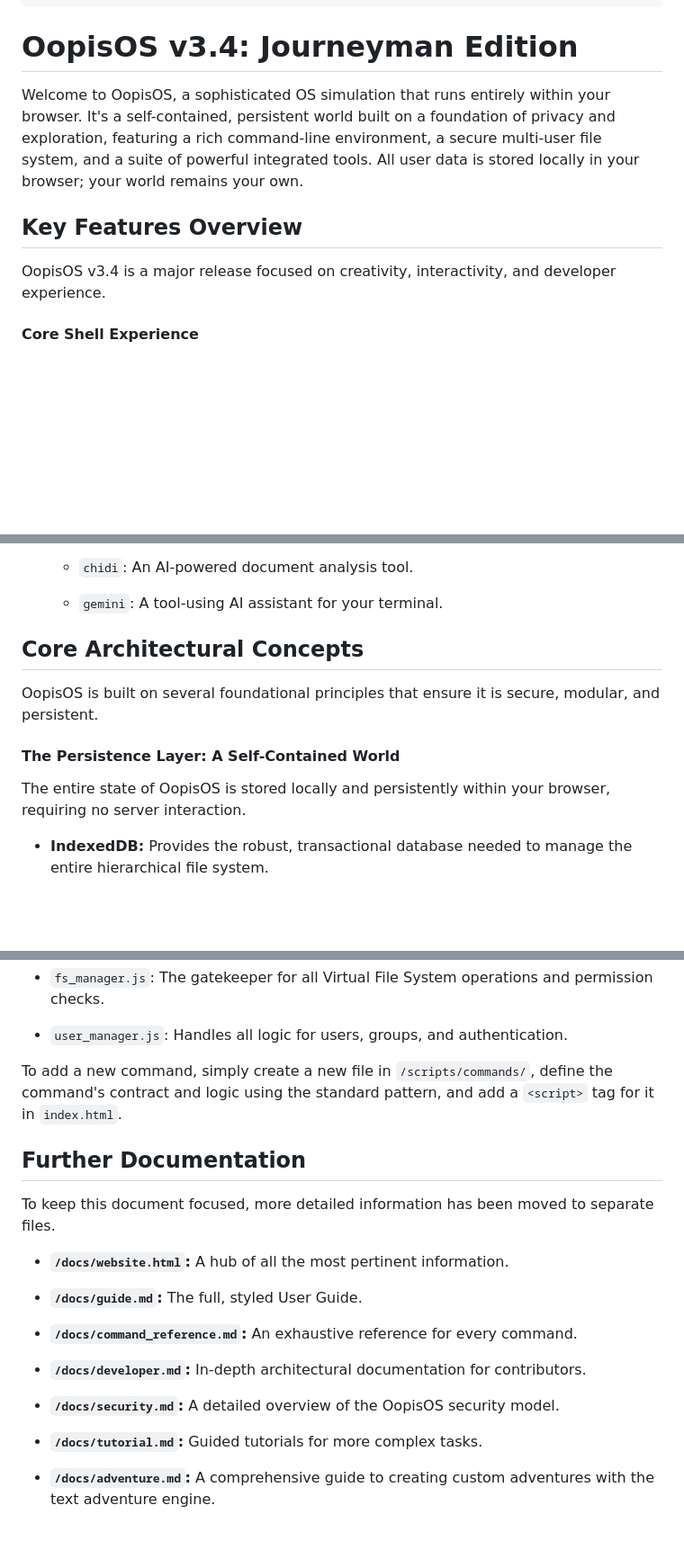
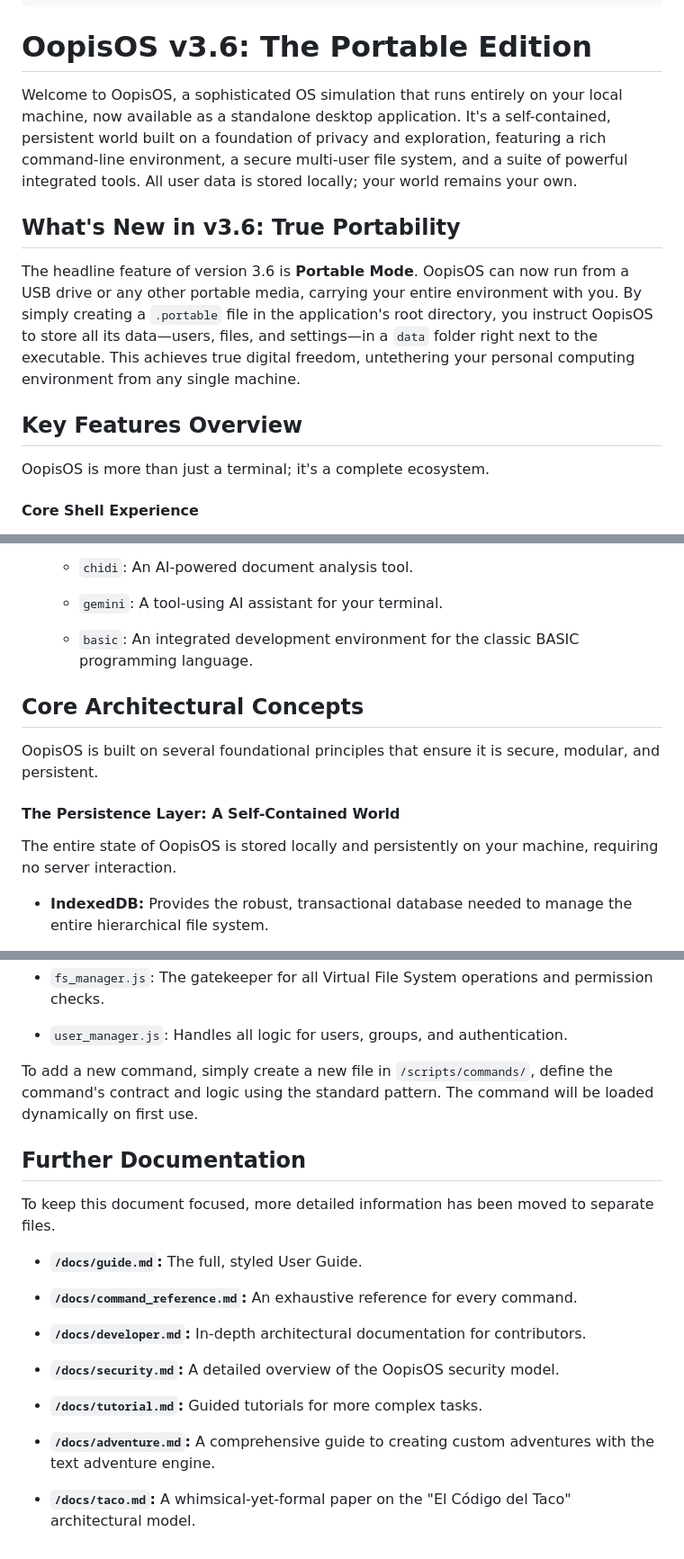
Before and after one commit to aedmark/Oopis-OS, a Markdown page: README.md, 3 parts joined by grey strips. Shown: that part at 90% size. Drawn GitHub-style; blank space fills up the shorter version.

````diff
--- a/README.md
+++ b/README.md
@@ -12,13 +12,17 @@
                     |__/  A Browser-Based OS Simulation
 ```
 
-# OopisOS v3.4: Journeyman Edition
+# OopisOS v3.6: The Portable Edition
 
-Welcome to OopisOS, a sophisticated OS simulation that runs entirely within your browser. It's a self-contained, persistent world built on a foundation of privacy and exploration, featuring a rich command-line environment, a secure multi-user file system, and a suite of powerful integrated tools. All user data is stored locally in your browser; your world remains your own.
+Welcome to OopisOS, a sophisticated OS simulation that runs entirely on your local machine, now available as a standalone desktop application. It's a self-contained, persistent world built on a foundation of privacy and exploration, featuring a rich command-line environment, a secure multi-user file system, and a suite of powerful integrated tools. All user data is stored locally; your world remains your own.
+
+## What's New in v3.6: True Portability
+
+The headline feature of version 3.6 is **Portable Mode**. OopisOS can now run from a USB drive or any other portable media, carrying your entire environment with you. By simply creating a `.portable` file in the application's root directory, you instruct OopisOS to store all its data—users, files, and settings—in a `data` folder right next to the executable. This achieves true digital freedom, untethering your personal computing environment from any single machine.
 
 ## Key Features Overview
 
-OopisOS v3.4 is a major release focused on creativity, interactivity, and developer experience.
+OopisOS is more than just a terminal; it's a complete ecosystem.
 
 #### Core Shell Experience
 
@@ -60,6 +64,8 @@ OopisOS v3.4 is a major release focused on creativity, interactivity, and develo
 
     - `gemini`: A tool-using AI assistant for your terminal.
 
+    - `basic`: An integrated development environment for the classic BASIC programming language.
+
 
 ## Core Architectural Concepts
 
@@ -67,7 +73,7 @@ OopisOS is built on several foundational principles that ensure it is secure, mo
 
 #### The Persistence Layer: A Self-Contained World
 
-The entire state of OopisOS is stored locally and persistently within your browser, requiring no server interaction.
+The entire state of OopisOS is stored locally and persistently on your machine, requiring no server interaction.
 
 - **IndexedDB:** Provides the robust, transactional database needed to manage the entire hierarchical file system.
 
@@ -113,13 +119,11 @@ The codebase is organized into modular files with clear responsibilities.
 - `user_manager.js`: Handles all logic for users, groups, and authentication.
 
 
-To add a new command, simply create a new file in `/scripts/commands/`, define the command's contract and logic using the standard pattern, and add a `<script>` tag for it in `index.html`.
+To add a new command, simply create a new file in `/scripts/commands/`, define the command's contract and logic using the standard pattern. The command will be loaded dynamically on first use.
 
 ## Further Documentation
 
 To keep this document focused, more detailed information has been moved to separate files.
-
-- **`/docs/website.html`:** A hub of all the most pertinent information.
 
 - **`/docs/guide.md`:** The full, styled User Guide.
 
@@ -132,3 +136,5 @@ To keep this document focused, more detailed information has been moved to separ
 - **`/docs/tutorial.md`:** Guided tutorials for more complex tasks.
 
 - **`/docs/adventure.md`:** A comprehensive guide to creating custom adventures with the text adventure engine.
+
+- **`/docs/taco.md`:** A whimsical-yet-formal paper on the "El Código del Taco" architectural model.
````
